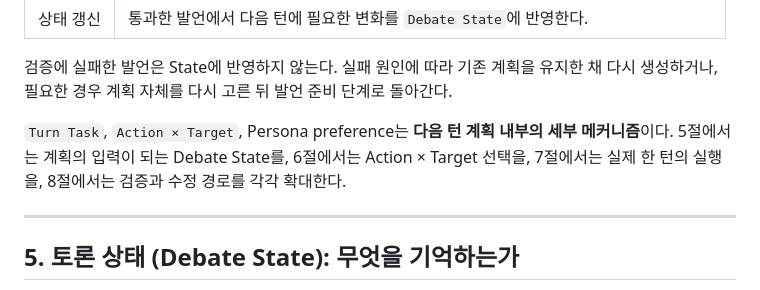
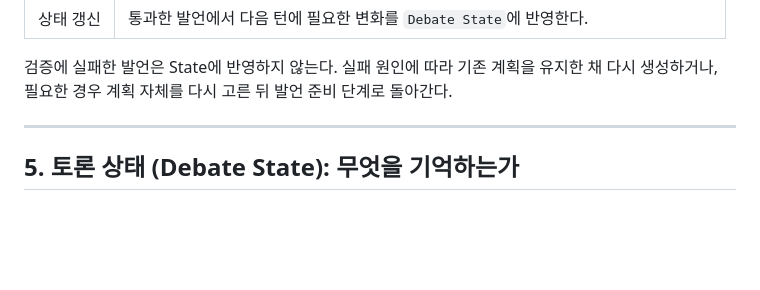
Before and after one commit to hodob/A1-3, a Markdown page: README.md, the part around the change. Rendered like a GitHub page; blank space fills up the shorter version.

Commit message:
docs: remove section navigation note from Debate Harness overview

```diff
--- a/README.md
+++ b/README.md
@@ -226,7 +226,6 @@ flowchart TD
 
 검증에 실패한 발언은 State에 반영하지 않는다. 실패 원인에 따라 기존 계획을 유지한 채 다시 생성하거나, 필요한 경우 계획 자체를 다시 고른 뒤 발언 준비 단계로 돌아간다.
 
-`Turn Task`, `Action × Target`, Persona preference는 **다음 턴 계획 내부의 세부 메커니즘**이다. 5절에서는 계획의 입력이 되는 Debate State를, 6절에서는 Action × Target 선택을, 7절에서는 실제 한 턴의 실행을, 8절에서는 검증과 수정 경로를 각각 확대한다.
 
 ---
 
```
